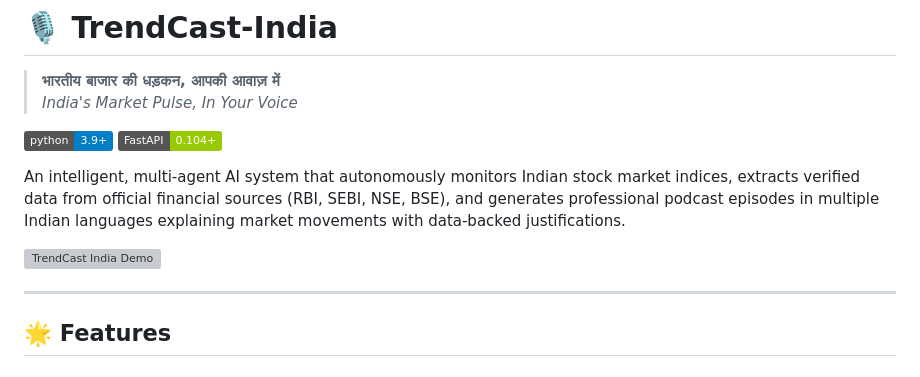
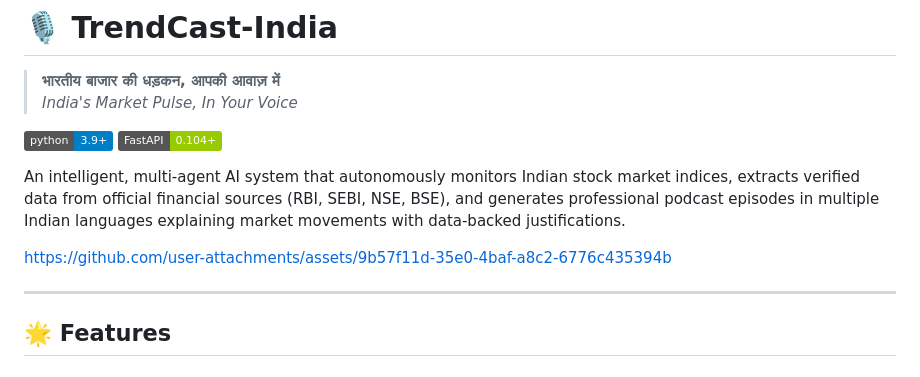
Before and after one commit to codeprofile/TrendCast-India, a Markdown page: README.md, the part around the change. Drawn GitHub-style; badges without logos; grey boxes are pictures that could not be loaded.

```diff
--- a/README.md
+++ b/README.md
@@ -9,9 +9,17 @@
 
 An intelligent, multi-agent AI system that autonomously monitors Indian stock market indices, extracts verified data from official financial sources (RBI, SEBI, NSE, BSE), and generates professional podcast episodes in multiple Indian languages explaining market movements with data-backed justifications.
 
-![TrendCast India Demo](https://via.placeholder.com/800x400/FF9933/FFFFFF?text=TrendCast+India+Demo)
+
+
+https://github.com/user-attachments/assets/9b57f11d-35e0-4baf-a8c2-6776c435394b
+
+
 
 ---
+
+
+
+
 
 ## 🌟 Features
 
```
